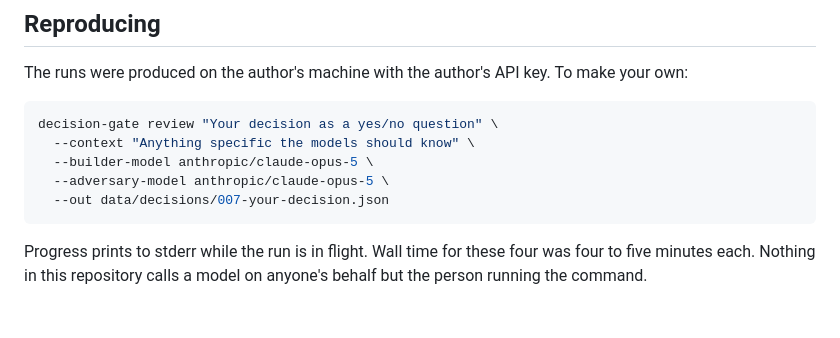
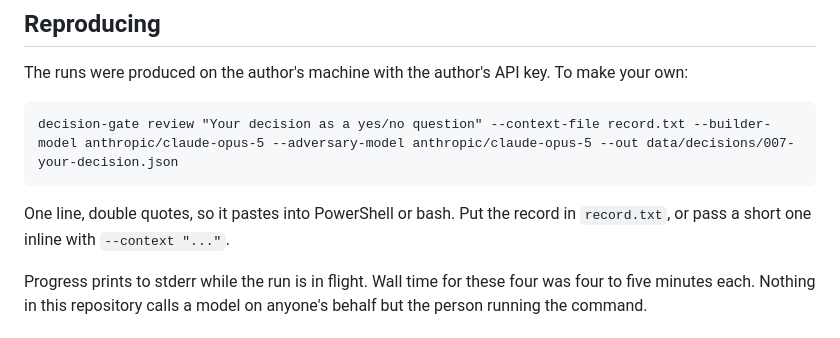
Before and after one commit to hemangnagar/decision_gate, a Markdown page: data/decisions/README.md, the part around the change. GitHub-like rendering.

````diff
--- a/data/decisions/README.md
+++ b/data/decisions/README.md
@@ -174,13 +174,11 @@ computed, not narrated.
 The runs were produced on the author's machine with the author's API key.
 To make your own:
 
-```bash
-decision-gate review "Your decision as a yes/no question" \
-  --context "Anything specific the models should know" \
-  --builder-model anthropic/claude-opus-5 \
-  --adversary-model anthropic/claude-opus-5 \
-  --out data/decisions/007-your-decision.json
+```text
+decision-gate review "Your decision as a yes/no question" --context-file record.txt --builder-model anthropic/claude-opus-5 --adversary-model anthropic/claude-opus-5 --out data/decisions/007-your-decision.json
 ```
+
+One line, double quotes, so it pastes into PowerShell or bash. Put the record in `record.txt`, or pass a short one inline with `--context "..."`.
 
 Progress prints to stderr while the run is in flight. Wall time for these
 four was four to five minutes each. Nothing in this repository calls a model
````
Also changed, not shown: README.md (+6 -9 lines).
